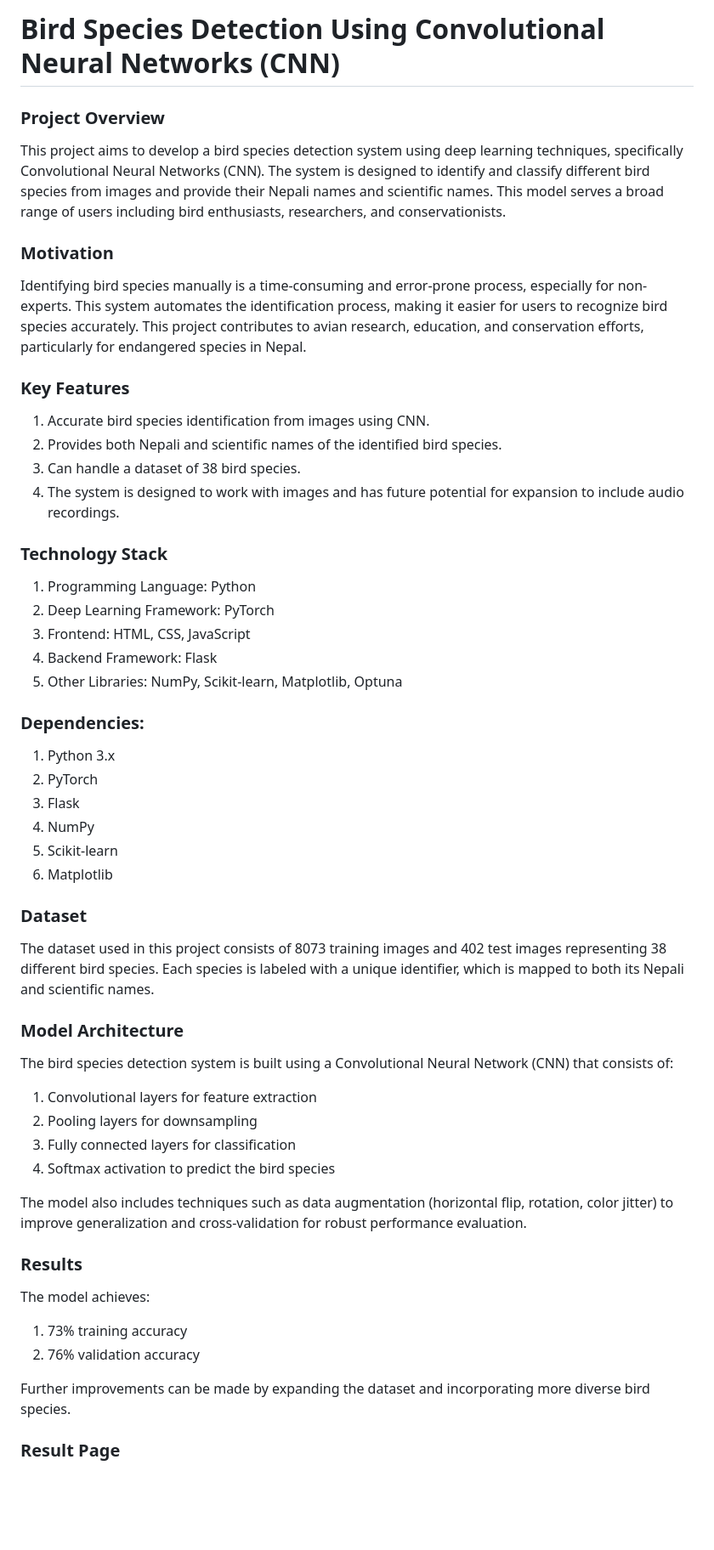
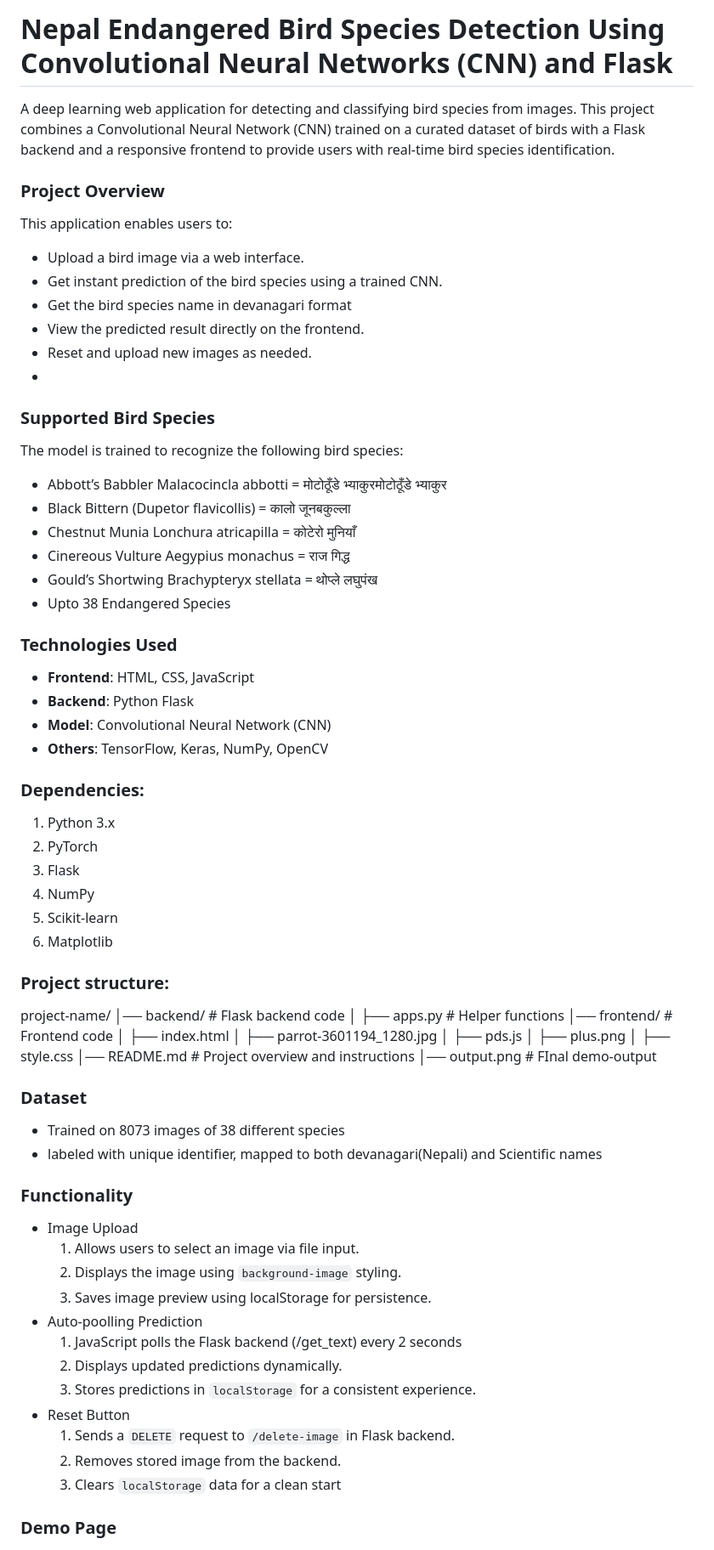
Before and after one commit to ankritRisal/Bird_Species_detection_Frontend-, a Markdown page: README.md, the part around one of its changes. Shown at 85% size. Rendered like a GitHub page; blank space fills up the shorter version.

```diff
--- a/README.md
+++ b/README.md
@@ -1,23 +1,33 @@
-# Bird Species Detection Using Convolutional Neural Networks (CNN)
+# Nepal Endangered Bird Species Detection Using Convolutional Neural Networks (CNN) and Flask
+
+A deep learning web application for detecting and classifying bird species from images. This project combines a Convolutional Neural Network (CNN) trained on a curated dataset of birds with a Flask backend and a responsive frontend to provide users with real-time bird species identification.
 
 ### Project Overview
-This project aims to develop a bird species detection system using deep learning techniques, specifically Convolutional Neural Networks (CNN). The system is designed to identify and classify different bird species from images and provide their Nepali names and scientific names. This model serves a broad range of users including bird enthusiasts, researchers, and conservationists.
 
-### Motivation
-Identifying bird species manually is a time-consuming and error-prone process, especially for non-experts. This system automates the identification process, making it easier for users to recognize bird species accurately. This project contributes to avian research, education, and conservation efforts, particularly for endangered species in Nepal.
+This application enables users to:
+- Upload a bird image via a web interface.
+- Get instant prediction of the bird species using a trained CNN.
+- Get the bird species name in devanagari format
+- View the predicted result directly on the frontend.
+- Reset and upload new images as needed.
+-
+### Supported Bird Species
 
-### Key Features
-1. Accurate bird species identification from images using CNN.
-2. Provides both Nepali and scientific names of the identified bird species.
-3. Can handle a dataset of 38 bird species.
-4. The system is designed to work with images and has future potential for expansion to include audio recordings.
+The model is trained to recognize the following bird species:
 
-### Technology Stack
-1. Programming Language: Python
-2. Deep Learning Framework: PyTorch
-3. Frontend: HTML, CSS, JavaScript
-4. Backend Framework: Flask
-5. Other Libraries: NumPy, Scikit-learn, Matplotlib, Optuna
+- Abbott’s Babbler Malacocincla abbotti = मोटोठूँडे भ्याकुरमोटोठूँडे भ्याकुर
+- Black Bittern (Dupetor flavicollis) = कालो जूनबकुल्ला
+- Chestnut Munia Lonchura atricapilla = कोटेरो मुनियाँ
+- Cinereous Vulture Aegypius monachus = राज गिद्ध
+- Gould’s Shortwing Brachypteryx stellata = थोप्ले लघुपंख
+- Upto 38 Endangered Species
+
+### Technologies Used
+
+- **Frontend**: HTML, CSS, JavaScript
+- **Backend**: Python Flask
+- **Model**: Convolutional Neural Network (CNN)
+- **Others**: TensorFlow, Keras, NumPy, OpenCV
 
 ### Dependencies:
 1. Python 3.x
@@ -27,26 +37,38 @@ Identifying bird species manually is a time-consuming and error-prone process, e
 5. Scikit-learn
 6. Matplotlib
 
+### Project structure:
+  project-name/
+│── backend/            # Flask backend code
+│   ├── apps.py          # Helper functions
+│── frontend/            # Frontend code
+│   ├── index.html
+│   ├── parrot-3601194_1280.jpg
+│   ├── pds.js
+│   ├── plus.png
+│   ├── style.css
+│── README.md           # Project overview and instructions
+│── output.png          # FInal demo-output
+
+
 ### Dataset
-The dataset used in this project consists of 8073 training images and 402 test images representing 38 different bird species. Each species is labeled with a unique identifier, which is mapped to both its Nepali and scientific names.
+- Trained on 8073 images of 38 different species
+- labeled with unique identifier, mapped to both devanagari(Nepali) and Scientific names
 
-### Model Architecture
-The bird species detection system is built using a Convolutional Neural Network (CNN) that consists of:
+### Functionality
+- Image Upload
+  1. Allows users to select an image via file input.
+  2. Displays the image using `background-image` styling.
+  3. Saves image preview using localStorage for persistence.
+- Auto-poolling Prediction
+  1. JavaScript polls the Flask backend (/get_text) every 2 seconds
+  2. Displays updated predictions dynamically.
+  3. Stores predictions in `localStorage` for a consistent experience.
+- Reset Button
+  1. Sends a `DELETE` request to `/delete-image` in Flask backend.
+  2. Removes stored image from the backend.
+  3. Clears `localStorage` data for a clean start
 
-1. Convolutional layers for feature extraction
-2. Pooling layers for downsampling
-3. Fully connected layers for classification
-4. Softmax activation to predict the bird species
-
-The model also includes techniques such as data augmentation (horizontal flip, rotation, color jitter) to improve generalization and cross-validation for robust performance evaluation.
-
-### Results
-The model achieves:
-1. 73% training accuracy
-2. 76% validation accuracy
-
-Further improvements can be made by expanding the dataset and incorporating more diverse bird species.
-
-### Result Page
+### Demo Page
 ![Result Page](output.png)
 
```
Also changed, not shown: other parts of README.md (+9 -16 lines).
